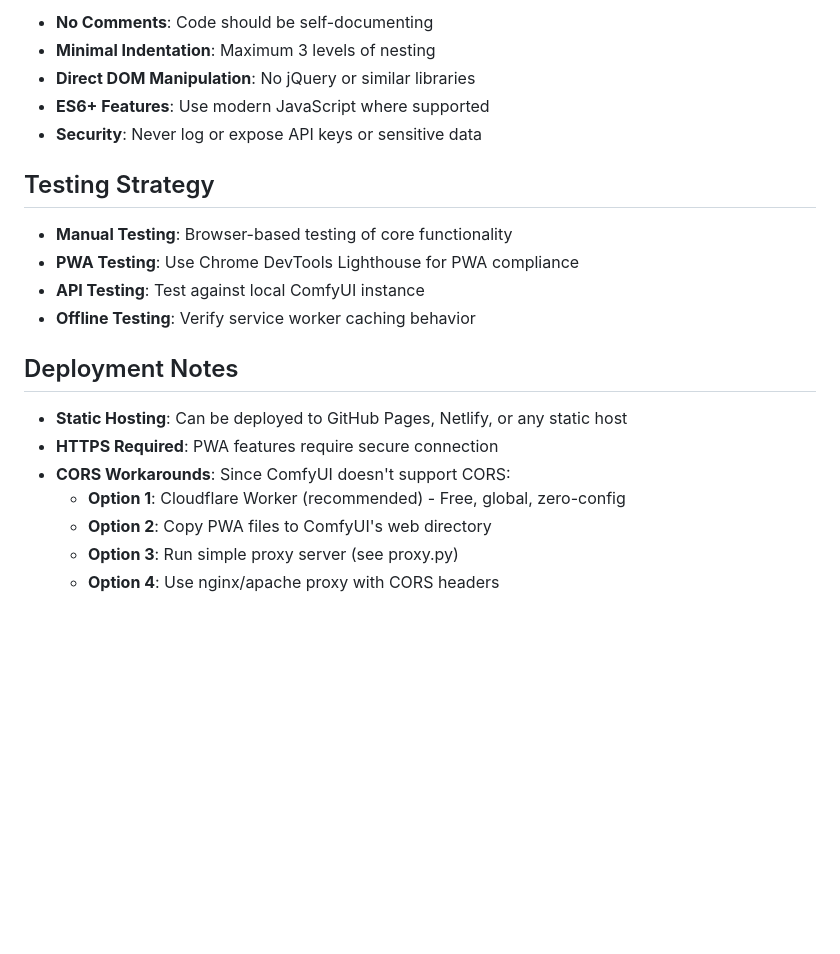
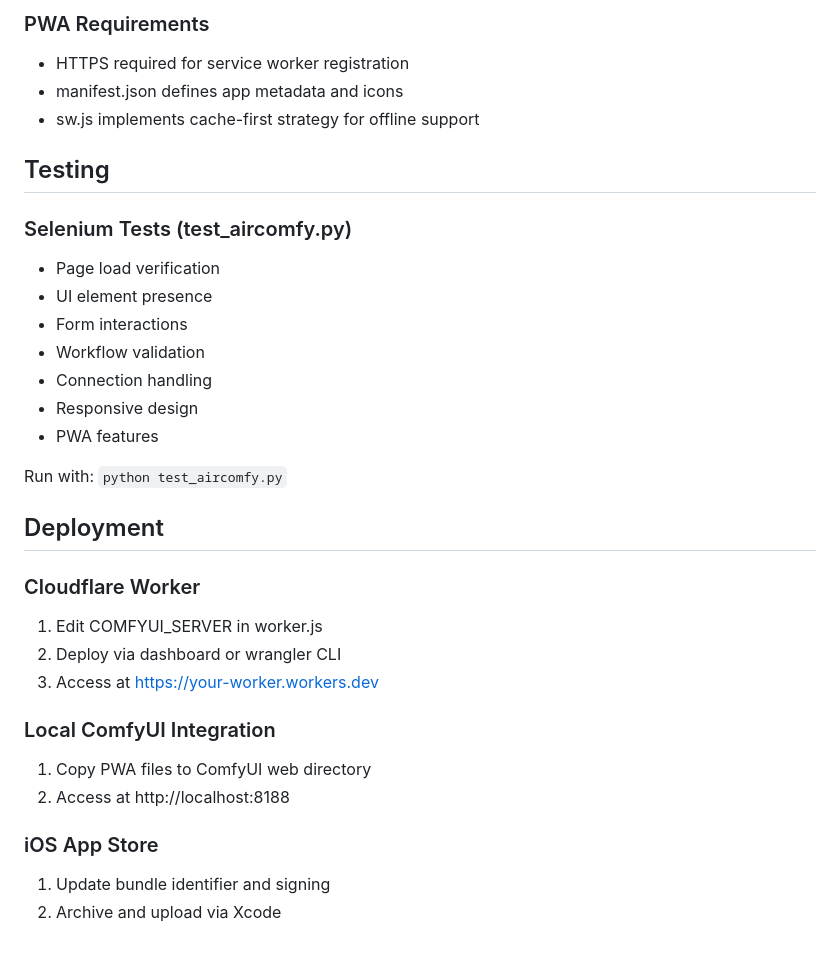
Before and after one commit to solrz/AirComfy, a Markdown page: CLAUDE.md, the part around one of its changes. Rendered like a GitHub page; blank space fills up the shorter version.

```diff
--- a/CLAUDE.md
+++ b/CLAUDE.md
@@ -57,23 +75,33 @@ Since this is a static PWA with no build process:
 
-- **No Comments**: Code should be self-documenting
-- **Minimal Indentation**: Maximum 3 levels of nesting
-- **Direct DOM Manipulation**: No jQuery or similar libraries
-- **ES6+ Features**: Use modern JavaScript where supported
-- **Security**: Never log or expose API keys or sensitive data
+### PWA Requirements
+- HTTPS required for service worker registration
+- manifest.json defines app metadata and icons
+- sw.js implements cache-first strategy for offline support
 
-## Testing Strategy
+## Testing
 
-- **Manual Testing**: Browser-based testing of core functionality
-- **PWA Testing**: Use Chrome DevTools Lighthouse for PWA compliance
-- **API Testing**: Test against local ComfyUI instance
-- **Offline Testing**: Verify service worker caching behavior
+### Selenium Tests (test_aircomfy.py)
+- Page load verification
+- UI element presence
+- Form interactions
+- Workflow validation
+- Connection handling
+- Responsive design
+- PWA features
 
-## Deployment Notes
+Run with: `python test_aircomfy.py`
 
-- **Static Hosting**: Can be deployed to GitHub Pages, Netlify, or any static host
-- **HTTPS Required**: PWA features require secure connection
-- **CORS Workarounds**: Since ComfyUI doesn't support CORS:
-  - **Option 1**: Cloudflare Worker (recommended) - Free, global, zero-config
-  - **Option 2**: Copy PWA files to ComfyUI's web directory
-  - **Option 3**: Run simple proxy server (see proxy.py)
-  - **Option 4**: Use nginx/apache proxy with CORS headers
+## Deployment
+
+### Cloudflare Worker
+1. Edit COMFYUI_SERVER in worker.js
+2. Deploy via dashboard or wrangler CLI
+3. Access at https://your-worker.workers.dev
+
+### Local ComfyUI Integration
+1. Copy PWA files to ComfyUI web directory
+2. Access at http://localhost:8188
+
+### iOS App Store
+1. Update bundle identifier and signing
+2. Archive and upload via Xcode
```
Also changed, not shown: other parts of CLAUDE.md (+51 -33 lines).
